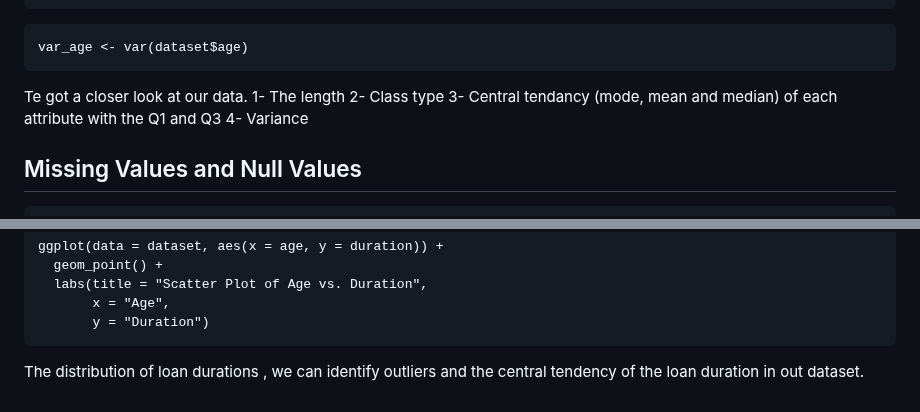
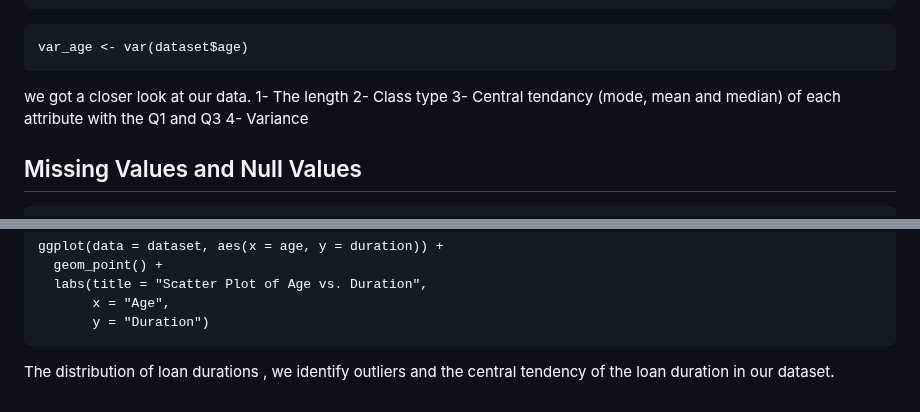
Before and after one commit to saraalkhoneen/Data-mining-6, a Markdown page: Customer credits notebook.md, 2 parts joined by grey strips. Drawn GitHub-style.

````diff
--- a/Customer credits notebook.md
+++ b/Customer credits notebook.md
@@ -54,7 +54,7 @@ var_duration <- var(dataset$duration)
 ```{r}
 var_age <- var(dataset$age)
 ```
-Te got a closer look at our data.
+we got a closer look at our data.
 1- The length
 2- Class type
 3- Central tendancy (mode, mean and median) of each attribute with the Q1 and Q3
@@ -124,4 +124,4 @@ ggplot(data = dataset, aes(x = age, y = duration)) +
        x = "Age",
        y = "Duration")
 ```
-The distribution of loan durations , we can identify outliers and the central tendency of the loan duration in out dataset.
+The distribution of loan durations , we identify outliers and the central tendency of the loan duration in our dataset.
````
